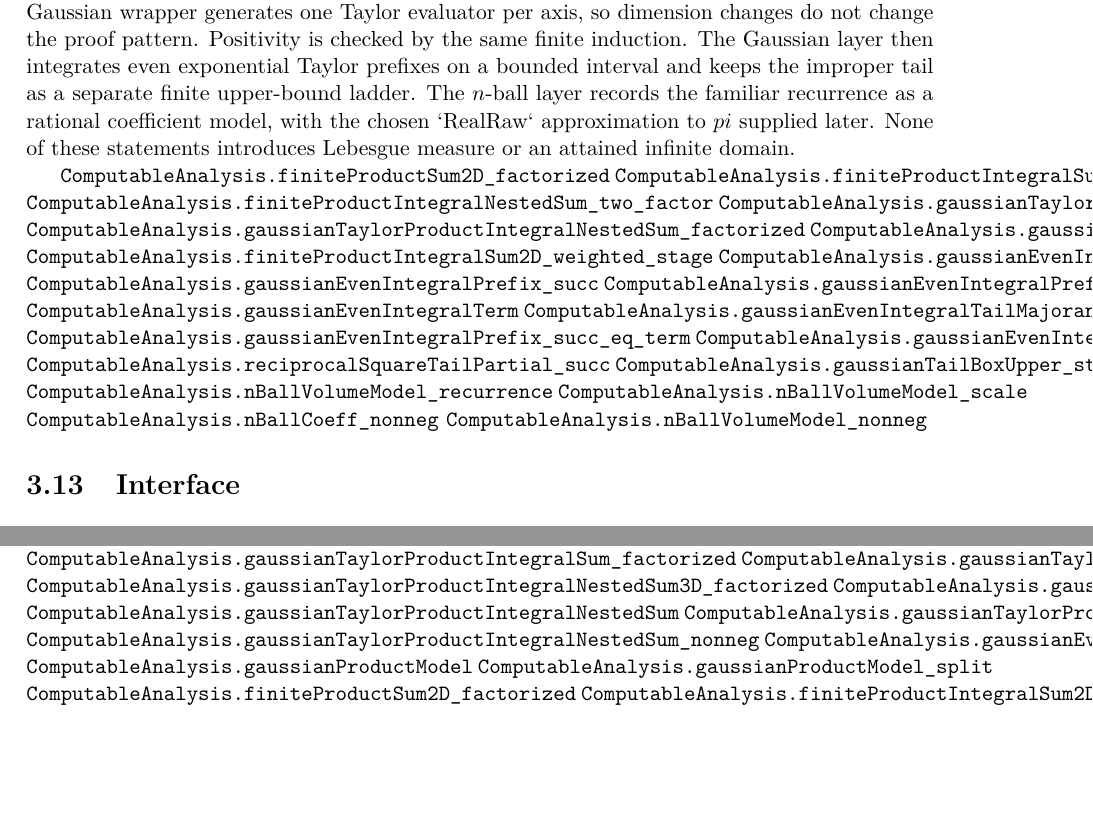
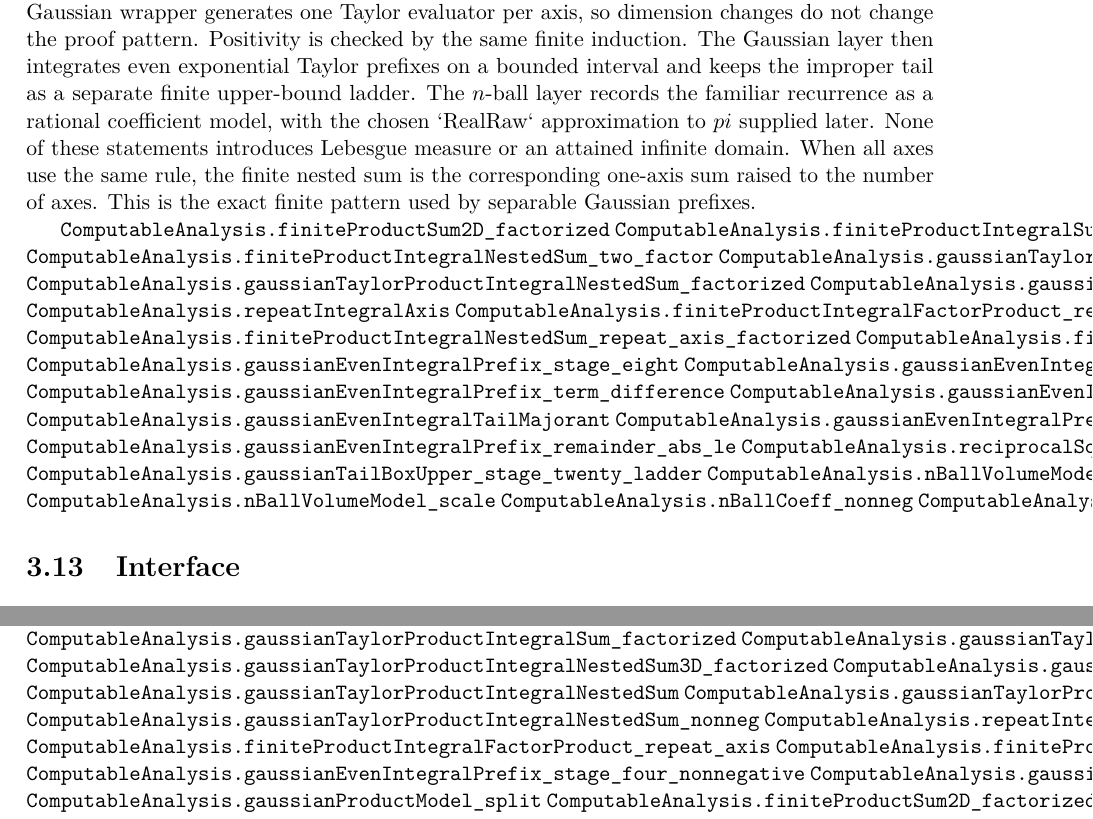
Before and after one commit to liuyao12/computable-analysis, a LaTeX thesis (blueprint/src/web.tex, which reads blueprint/src/03-integrals.tex, blueprint/src/04-infinite-series.tex): two parts of pages 60 and 84 of 111, joined at a grey line, cut so that both start at the same text, the shorter picture padded with empty space. Compiled offline with pdfLaTeX.

Commit message:
Expose repeated-axis finite integral factorization

```diff
--- a/blueprint/src/03-integrals.tex
+++ b/blueprint/src/03-integrals.tex
@@ -1733,6 +1733,9 @@ $n$-ball layer records the familiar recurrence as a rational coefficient
 model, with the chosen `RealRaw` approximation to $pi$ supplied later.
 None of these statements introduces Lebesgue measure or an attained infinite
 domain.
+When all axes use the same rule, the finite nested sum is the corresponding
+one-axis sum raised to the number of axes. This is the exact finite pattern
+used by separable Gaussian prefixes.
 
 \lean{ComputableAnalysis.finiteProductSum2D_factorized}
 \lean{ComputableAnalysis.finiteProductIntegralSum2D_factorized}
@@ -1740,6 +1743,9 @@ domain.
 \lean{ComputableAnalysis.gaussianTaylorProductIntegralNestedSum}
 \lean{ComputableAnalysis.gaussianTaylorProductIntegralNestedSum_factorized}
 \lean{ComputableAnalysis.gaussianTaylorProductIntegralNestedSum_nonneg}
+\lean{ComputableAnalysis.repeatIntegralAxis}
+\lean{ComputableAnalysis.finiteProductIntegralFactorProduct_repeat_axis}
+\lean{ComputableAnalysis.finiteProductIntegralNestedSum_repeat_axis_factorized}
 \lean{ComputableAnalysis.finiteProductIntegralSum2D_weighted_stage}
 \lean{ComputableAnalysis.gaussianEvenIntegralPrefix_stage_eight}
 \lean{ComputableAnalysis.gaussianEvenIntegralPrefix_succ}
--- a/blueprint/src/04-infinite-series.tex
+++ b/blueprint/src/04-infinite-series.tex
@@ -565,6 +565,9 @@ factorization theorem ready for later tail estimates.
 \lean{ComputableAnalysis.gaussianTaylorProductIntegralNestedSum}
 \lean{ComputableAnalysis.gaussianTaylorProductIntegralNestedSum_factorized}
 \lean{ComputableAnalysis.gaussianTaylorProductIntegralNestedSum_nonneg}
+\lean{ComputableAnalysis.repeatIntegralAxis}
+\lean{ComputableAnalysis.finiteProductIntegralFactorProduct_repeat_axis}
+\lean{ComputableAnalysis.finiteProductIntegralNestedSum_repeat_axis_factorized}
 \lean{ComputableAnalysis.gaussianEvenIntegralPrefix_stage_four_nonnegative}
 \lean{ComputableAnalysis.gaussianProductModel}
 \lean{ComputableAnalysis.gaussianProductModel_split}
```
Also changed, not shown: 2 other files.
